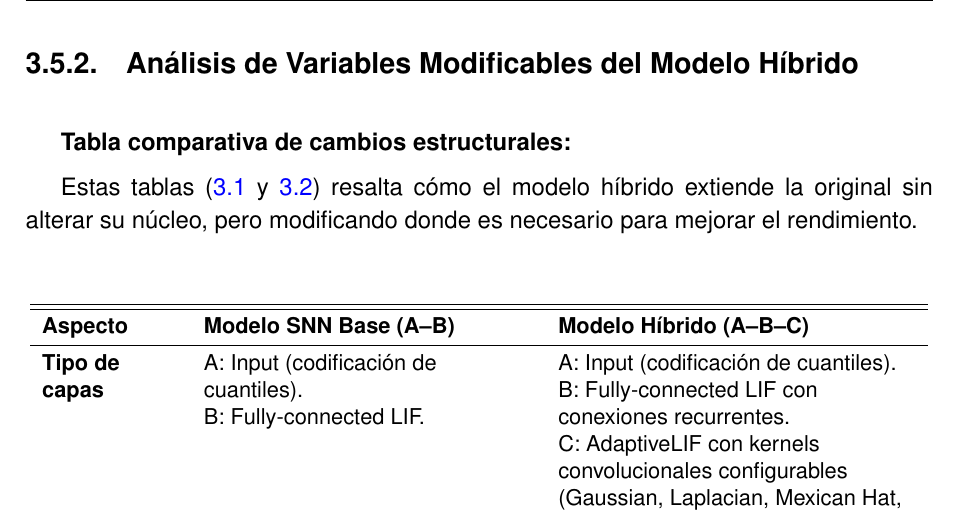
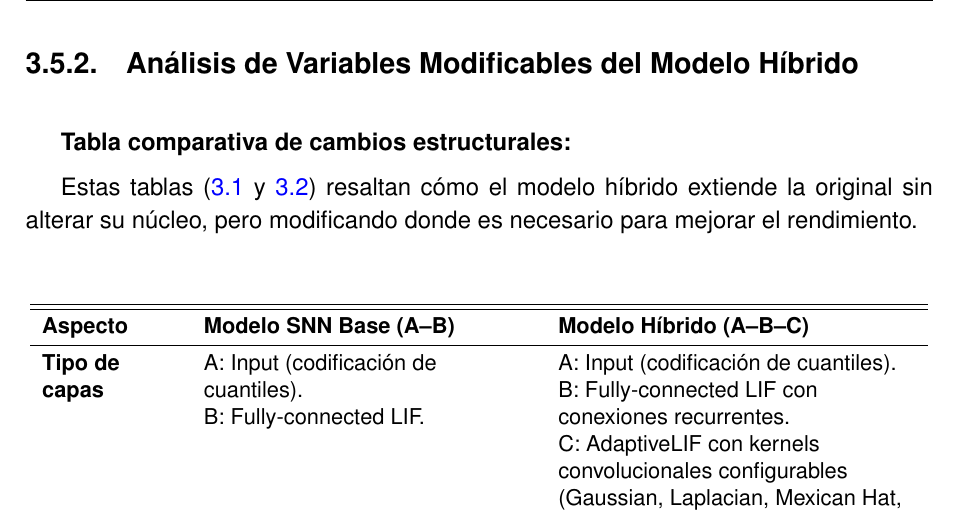
Before and after one commit to JGS9515/tfm_doc, a LaTeX thesis (main.tex, which reads Capitulos/3-Especificacion del trabajo/SNN-CNN.tex): part of page 45 of 84, cut so that both start at the same text. Compiled offline with pdfLaTeX.

Commit message:
Update SNN-CNN.tex

```diff
--- a/Capitulos/3-Especificacion del trabajo/SNN-CNN.tex
+++ b/Capitulos/3-Especificacion del trabajo/SNN-CNN.tex
@@ -27,7 +27,7 @@ En términos de implementación, las diferencias clave incluyen la adición de m
 
 \textbf{Tabla comparativa de cambios estructurales:}
 
-Estas tablas (\ref{tab:comparacion-arquitecturas-1} y \ref{tab:comparacion-arquitecturas-2})  resalta cómo el modelo híbrido extiende la original sin alterar su núcleo, pero modificando donde es necesario para mejorar el rendimiento.
+Estas tablas (\ref{tab:comparacion-arquitecturas-1} y \ref{tab:comparacion-arquitecturas-2}) resaltan cómo el modelo híbrido extiende la original sin alterar su núcleo, pero modificando donde es necesario para mejorar el rendimiento.
 
 \begin{table}[!htbp]
 \centering
```
